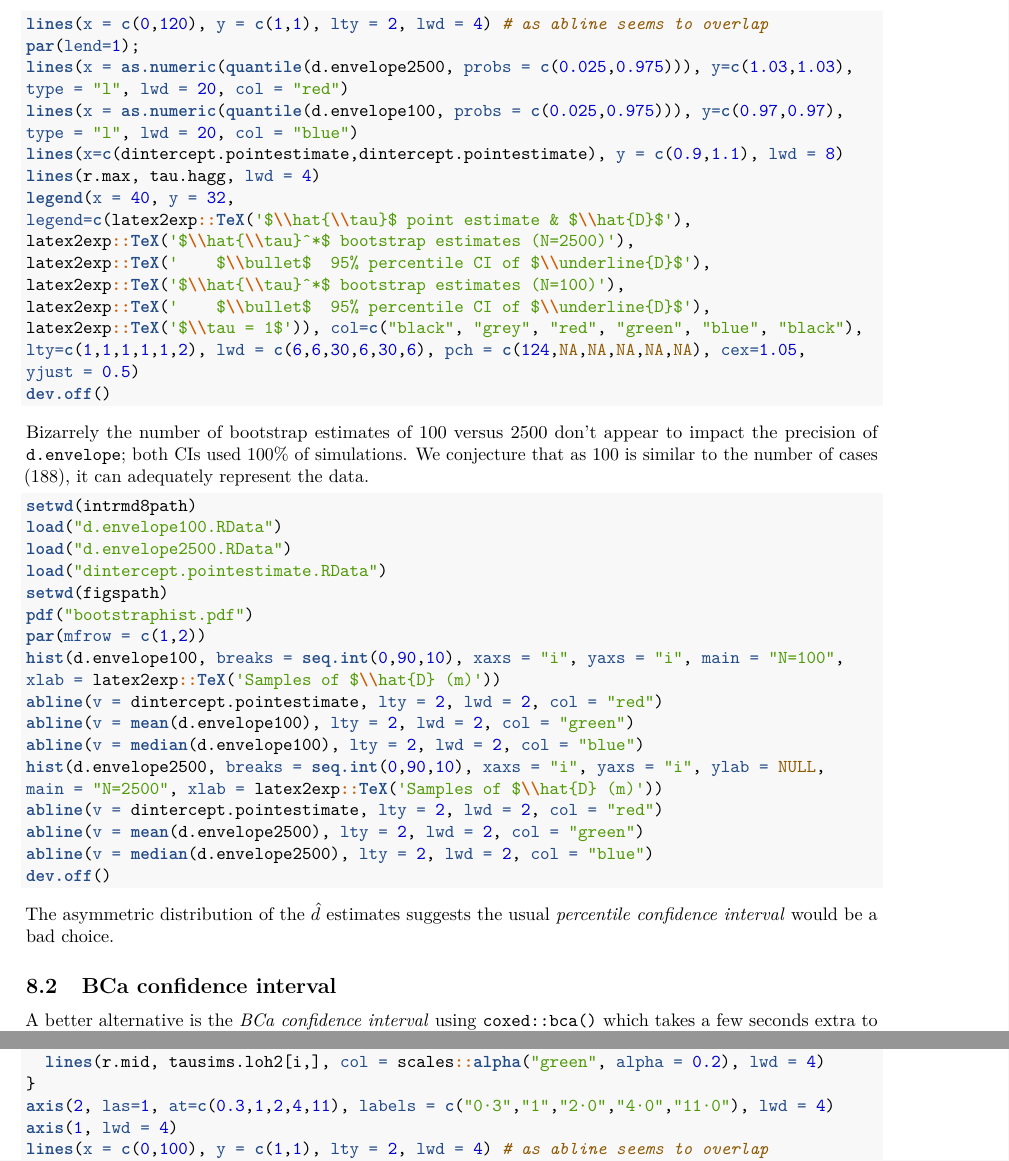
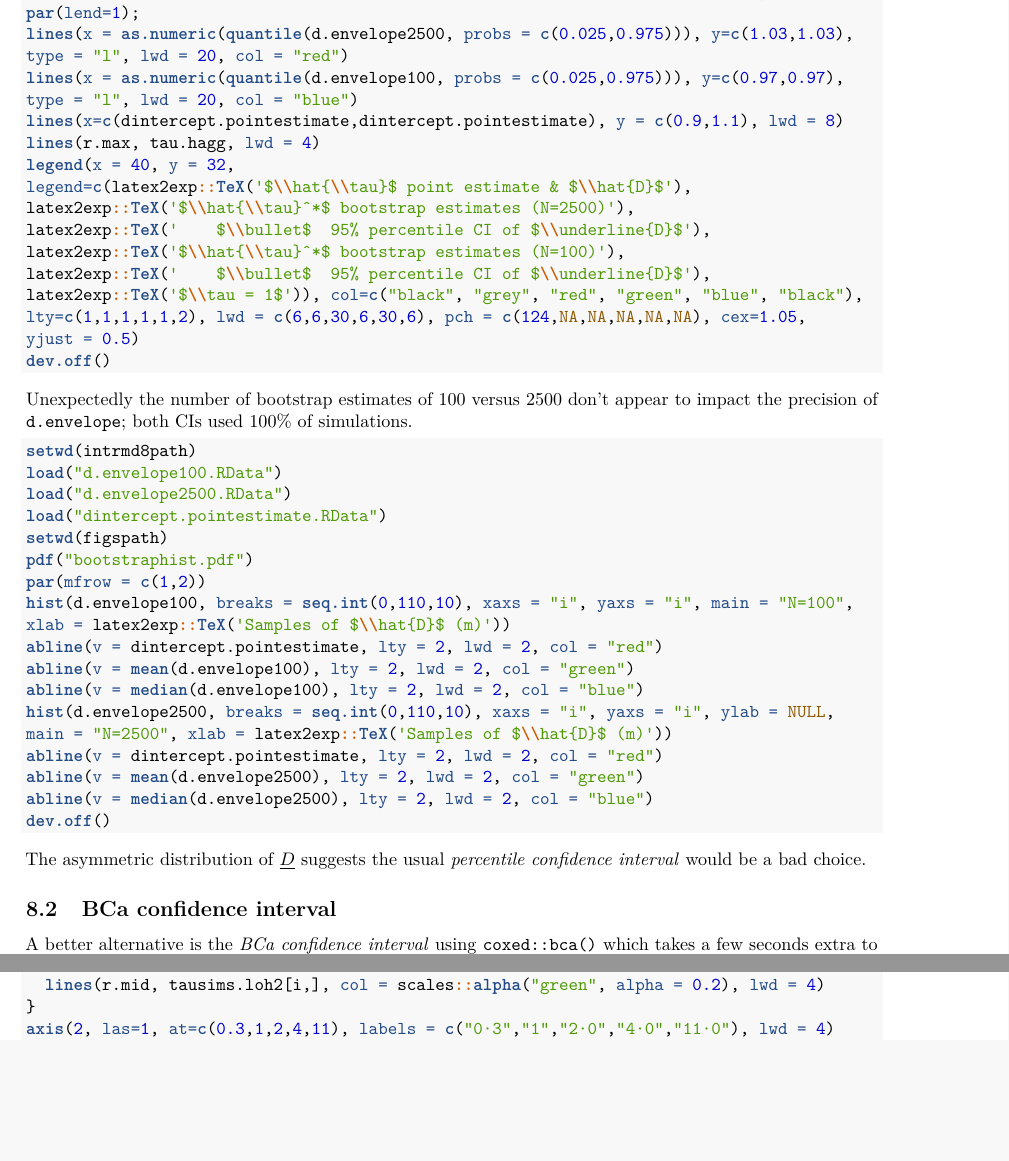
Before and after one commit to t-pollington/developments_tau_statistic, an R Markdown document (code_analysis.Rmd): two parts of pages 18 and 30 of 34 before the commit and two parts of pages 18 and 29 of 34 after it, joined at a grey line, cut at the place of the change, the shorter picture padded with empty space. Rendered offline with R 4.5, knitr and Pandoc, then LaTeX, with nearby package versions; some code elsewhere in the file could not run offline.

Commit message:
bootstraphist updated

````diff
--- a/code_analysis.Rmd
+++ b/code_analysis.Rmd
@@ -614,7 +614,7 @@ dev.off()
 ```
 ![Bootstrap simulations versus the point estimate for 100 or 2,500 bootstrap estimates](./figs/nbstrap.pdf){width=100%}
 
-Bizarrely the number of bootstrap estimates of 100 versus 2500 don't appear to impact the precision of `d.envelope`; both CIs used 100% of simulations. We conjecture that as 100 is similar to the number of cases (188), it can adequately represent the data.
+Unexpectedly the number of bootstrap estimates of 100 versus 2500 don't appear to impact the precision of `d.envelope`; both CIs used 100% of simulations.
 
 ```{r d envelope distribution, eval = FALSE}
 setwd(intrmd8path)
@@ -624,13 +624,13 @@ load("dintercept.pointestimate.RData")
 setwd(figspath)
 pdf("bootstraphist.pdf")
 par(mfrow = c(1,2))
-hist(d.envelope100, breaks = seq.int(0,90,10), xaxs = "i", yaxs = "i", main = "N=100",
-xlab = latex2exp::TeX('Samples of $\\hat{D} (m)'))
+hist(d.envelope100, breaks = seq.int(0,110,10), xaxs = "i", yaxs = "i", main = "N=100",
+xlab = latex2exp::TeX('Samples of $\\hat{D}$ (m)'))
 abline(v = dintercept.pointestimate, lty = 2, lwd = 2, col = "red")
 abline(v = mean(d.envelope100), lty = 2, lwd = 2, col = "green")
 abline(v = median(d.envelope100), lty = 2, lwd = 2, col = "blue")
-hist(d.envelope2500, breaks = seq.int(0,90,10), xaxs = "i", yaxs = "i", ylab = NULL,
-main = "N=2500", xlab = latex2exp::TeX('Samples of $\\hat{D} (m)'))
+hist(d.envelope2500, breaks = seq.int(0,110,10), xaxs = "i", yaxs = "i", ylab = NULL,
+main = "N=2500", xlab = latex2exp::TeX('Samples of $\\hat{D}$ (m)'))
 abline(v = dintercept.pointestimate, lty = 2, lwd = 2, col = "red")
 abline(v = mean(d.envelope2500), lty = 2, lwd = 2, col = "green")
 abline(v = median(d.envelope2500), lty = 2, lwd = 2, col = "blue")
@@ -638,7 +638,7 @@ dev.off()
 ```
 ![Histogram of the $\hat{D}$ estimates by number of bootstrap estimates](./figs/bootstraphist.pdf){width=100%}
 
-The asymmetric distribution of the $\hat{d}$ estimates suggests the usual *percentile confidence interval* would be a bad choice.
+The asymmetric distribution of $\underline{D}$ suggests the usual *percentile confidence interval* would be a bad choice.
 
 ## BCa confidence interval
 A better alternative is the *BCa confidence interval* using `coxed::bca()` which takes a few seconds extra to run; we decide to test for N=100 or N=2500 as it may be more sensitive to low numbers of bootstrap samples than the percentile CI.
````
Also changed, not shown: figs/bootstraphist.pdf, code_analysis.Rmd (14 more changed lines).
